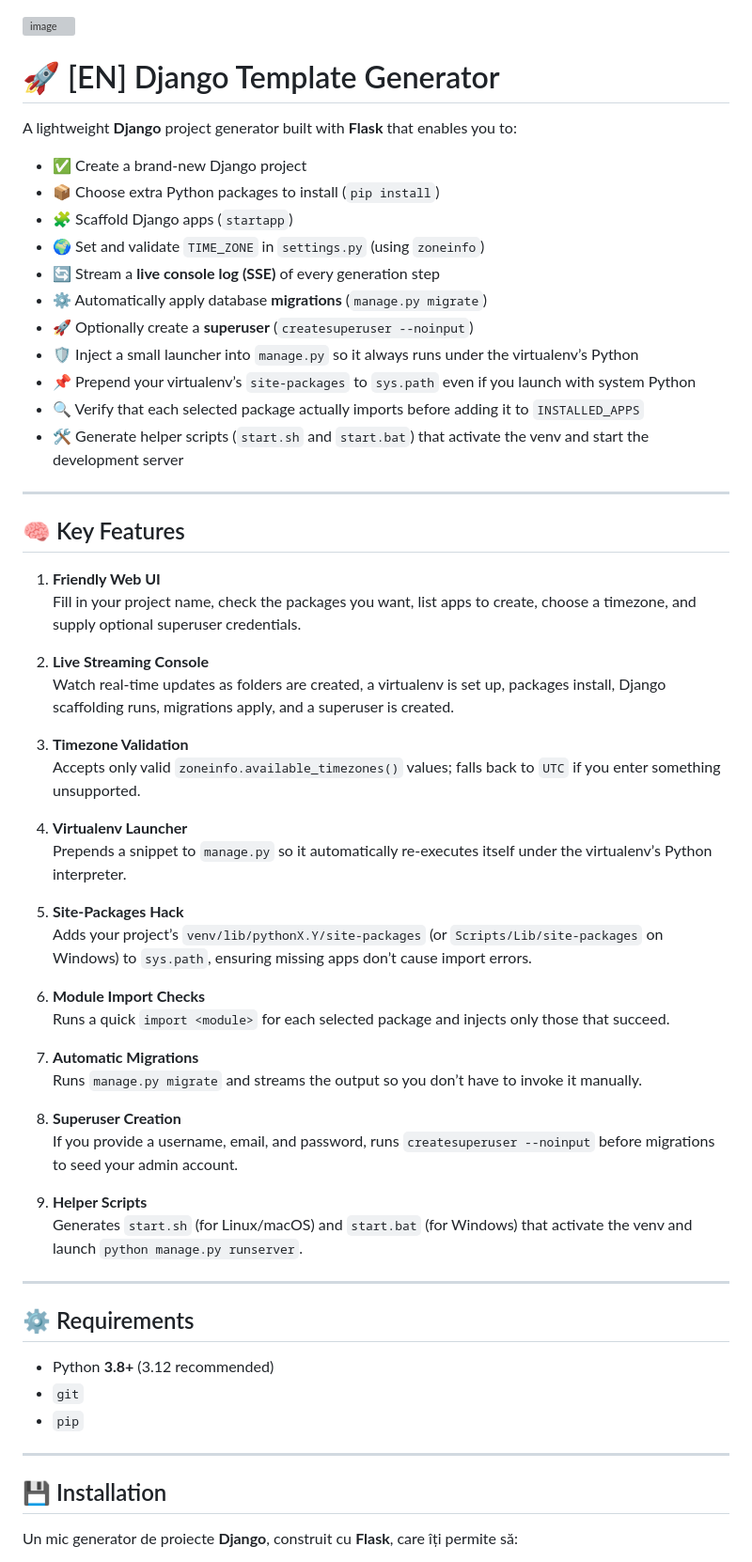
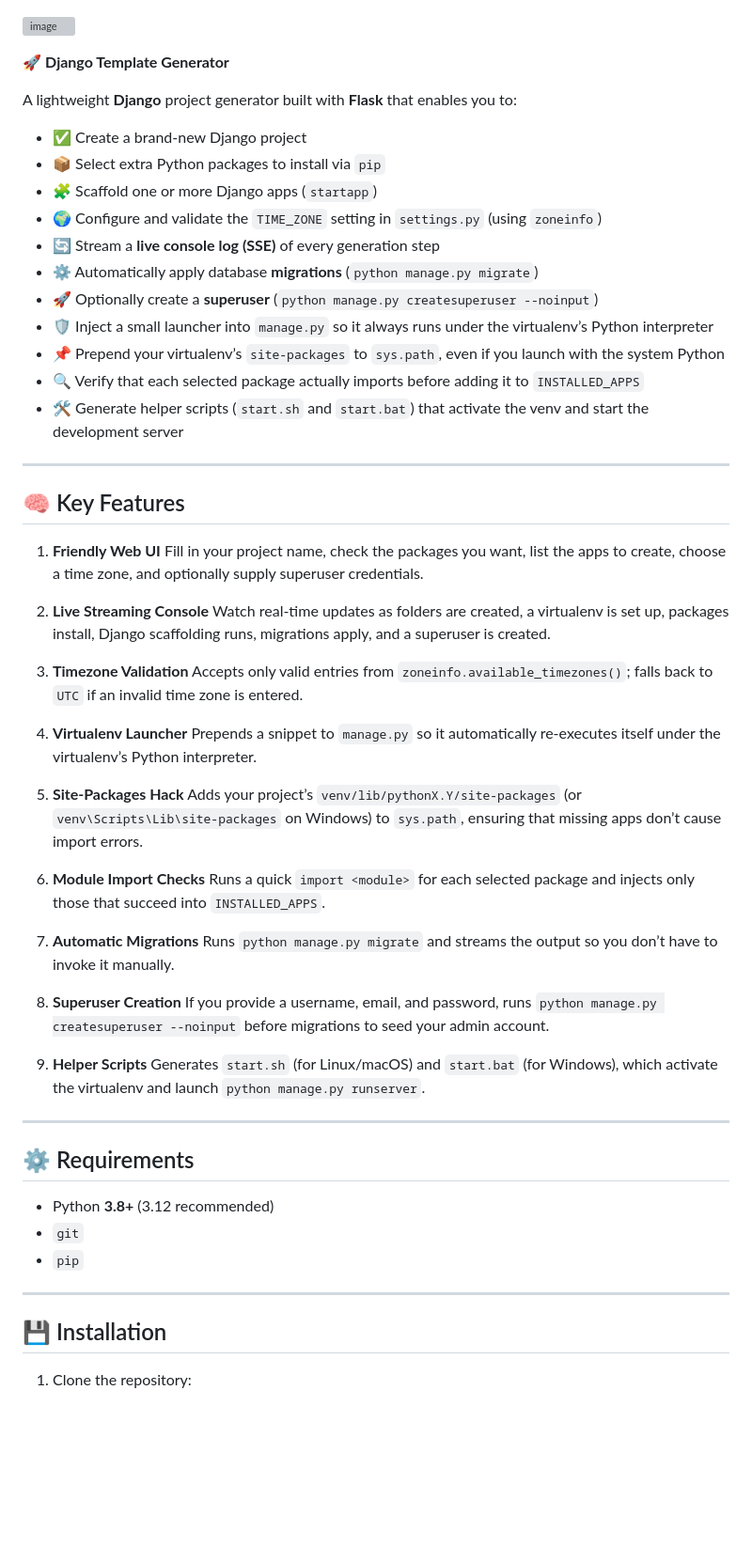
Before and after one commit to h3xol/django-template-generator, a Markdown page: README.md, the part around one of its changes. Shown at 94% size. Drawn GitHub-style; blank space fills up the shorter version; grey boxes are pictures that could not be loaded.

```diff
--- a/README.md
+++ b/README.md
@@ -1,63 +1,63 @@
 ![image](https://github.com/user-attachments/assets/997e3766-b74c-48b5-a001-287cdb532d44)
 
-# 🚀 [EN] Django Template Generator
+🚀 **Django Template Generator**
 
 A lightweight **Django** project generator built with **Flask** that enables you to:
 
-- ✅ Create a brand-new Django project
-- 📦 Choose extra Python packages to install (`pip install`)
-- 🧩 Scaffold Django apps (`startapp`)
-- 🌍 Set and validate `TIME_ZONE` in `settings.py` (using `zoneinfo`)
-- 🔄 Stream a **live console log (SSE)** of every generation step
-- ⚙️ Automatically apply database **migrations** (`manage.py migrate`)
-- 🚀 Optionally create a **superuser** (`createsuperuser --noinput`)
-- 🛡️ Inject a small launcher into `manage.py` so it always runs under the virtualenv’s Python
-- 📌 Prepend your virtualenv’s `site-packages` to `sys.path` even if you launch with system Python
-- 🔍 Verify that each selected package actually imports before adding it to `INSTALLED_APPS`
-- 🛠️ Generate helper scripts (`start.sh` and `start.bat`) that activate the venv and start the development server
+* ✅ Create a brand-new Django project
+* 📦 Select extra Python packages to install via `pip`
+* 🧩 Scaffold one or more Django apps (`startapp`)
+* 🌍 Configure and validate the `TIME_ZONE` setting in `settings.py` (using `zoneinfo`)
+* 🔄 Stream a **live console log (SSE)** of every generation step
+* ⚙️ Automatically apply database **migrations** (`python manage.py migrate`)
+* 🚀 Optionally create a **superuser** (`python manage.py createsuperuser --noinput`)
+* 🛡️ Inject a small launcher into `manage.py` so it always runs under the virtualenv’s Python interpreter
+* 📌 Prepend your virtualenv’s `site-packages` to `sys.path`, even if you launch with the system Python
+* 🔍 Verify that each selected package actually imports before adding it to `INSTALLED_APPS`
+* 🛠️ Generate helper scripts (`start.sh` and `start.bat`) that activate the venv and start the development server
 
 ---
 
 ## 🧠 Key Features
 
 1. **Friendly Web UI**
-   Fill in your project name, check the packages you want, list apps to create, choose a timezone, and supply optional superuser credentials.
+   Fill in your project name, check the packages you want, list the apps to create, choose a time zone, and optionally supply superuser credentials.
 
 2. **Live Streaming Console**
    Watch real-time updates as folders are created, a virtualenv is set up, packages install, Django scaffolding runs, migrations apply, and a superuser is created.
 
 3. **Timezone Validation**
-   Accepts only valid `zoneinfo.available_timezones()` values; falls back to `UTC` if you enter something unsupported.
+   Accepts only valid entries from `zoneinfo.available_timezones()`; falls back to `UTC` if an invalid time zone is entered.
 
 4. **Virtualenv Launcher**
    Prepends a snippet to `manage.py` so it automatically re-executes itself under the virtualenv’s Python interpreter.
 
 5. **Site-Packages Hack**
-   Adds your project’s `venv/lib/pythonX.Y/site-packages` (or `Scripts/Lib/site-packages` on Windows) to `sys.path`, ensuring missing apps don’t cause import errors.
+   Adds your project’s `venv/lib/pythonX.Y/site-packages` (or `venv\Scripts\Lib\site-packages` on Windows) to `sys.path`, ensuring that missing apps don’t cause import errors.
 
 6. **Module Import Checks**
-   Runs a quick `import <module>` for each selected package and injects only those that succeed.
+   Runs a quick `import <module>` for each selected package and injects only those that succeed into `INSTALLED_APPS`.
 
 7. **Automatic Migrations**
-   Runs `manage.py migrate` and streams the output so you don’t have to invoke it manually.
+   Runs `python manage.py migrate` and streams the output so you don’t have to invoke it manually.
 
 8. **Superuser Creation**
-   If you provide a username, email, and password, runs `createsuperuser --noinput` before migrations to seed your admin account.
+   If you provide a username, email, and password, runs `python manage.py createsuperuser --noinput` before migrations to seed your admin account.
 
 9. **Helper Scripts**
-   Generates `start.sh` (for Linux/macOS) and `start.bat` (for Windows) that activate the venv and launch `python manage.py runserver`.
+   Generates `start.sh` (for Linux/macOS) and `start.bat` (for Windows), which activate the virtualenv and launch `python manage.py runserver`.
 
 ---
 
 ## ⚙️ Requirements
 
-- Python **3.8+** (3.12 recommended)
-- `git`
-- `pip`
+* Python **3.8+** (3.12 recommended)
+* `git`
+* `pip`
 
 ---
 
 ## 💾 Installation
 
-Un mic generator de proiecte **Django**, construit cu **Flask**, care îți permite să:
+1. Clone the repository:
 
```
Also changed, not shown: other parts of README.md (+23 -69 lines).
